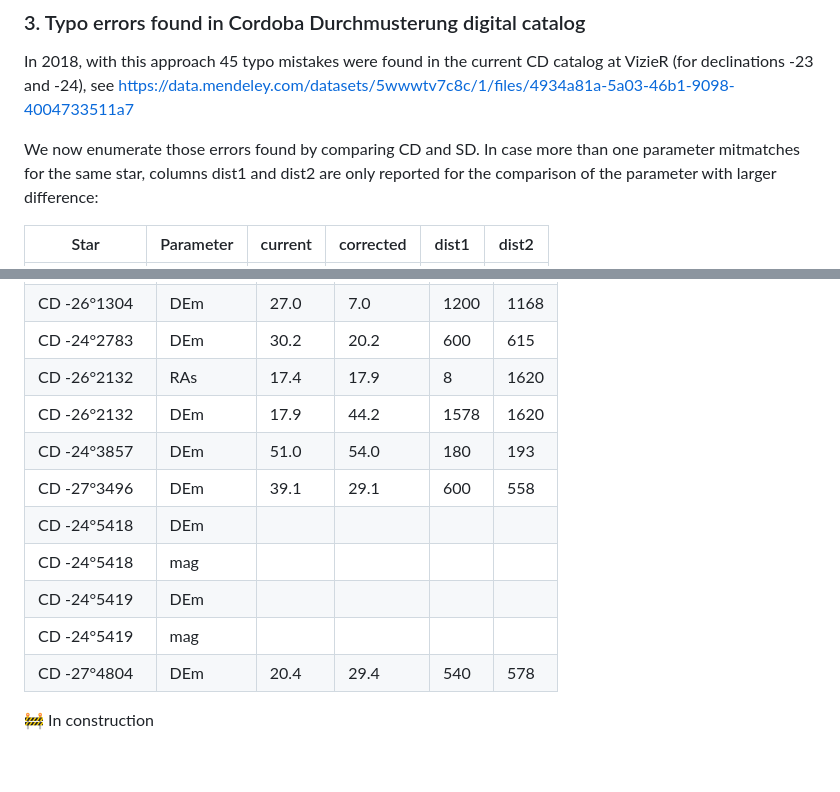
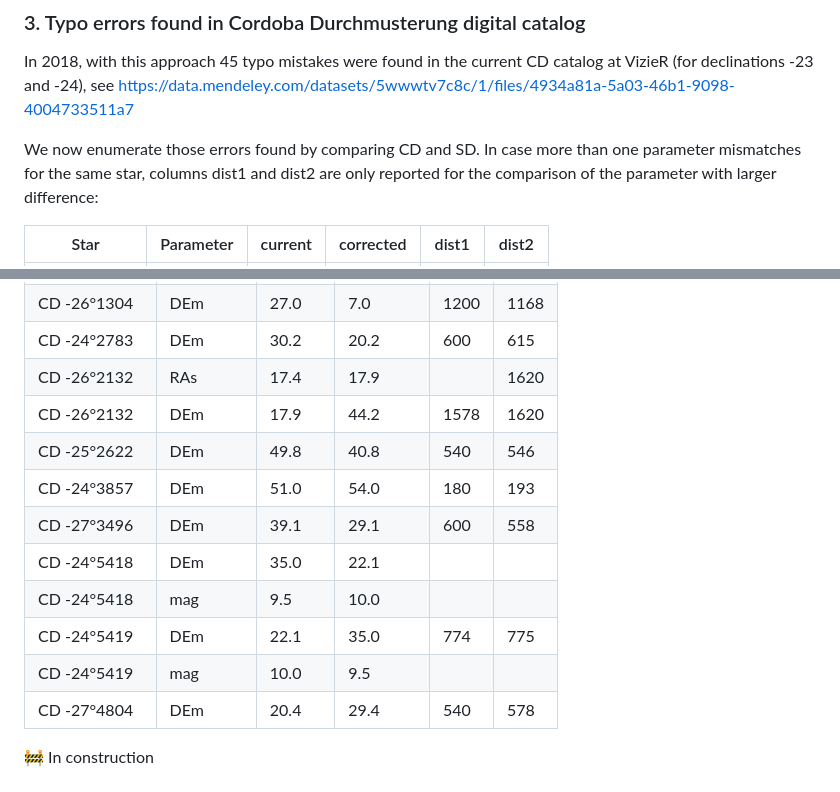
Before and after one commit to aureus123/catalogs, a Markdown page: results/README.md, 2 parts joined by grey strips. Drawn GitHub-style; blank space fills up the shorter version.

Commit message:
results CD

```diff
--- a/results/README.md
+++ b/results/README.md
@@ -50,7 +50,7 @@ But in the printed catalog, it says 19°7'.9, thus leading to a separation of 30
 In 2018, with this approach 45 typo mistakes were found in the current CD catalog at VizieR (for declinations -23 and -24), see https://data.mendeley.com/datasets/5wwwtv7c8c/1/files/4934a81a-5a03-46b1-9098-4004733511a7
 
 We now enumerate those errors found by comparing CD and SD. In case more than
-one parameter mitmatches for the same star, columns dist1 and dist2 are only
+one parameter mismatches for the same star, columns dist1 and dist2 are only
 reported for the comparison of the parameter with larger difference:
 
 | Star | Parameter | current | corrected | dist1 | dist2 |
@@ -68,14 +68,15 @@ We now enumerate those errors found by comparing CD and PPM. We omit those swaps
 | CD -25°16747 | DEm | 21.8 | 24.8 | 180 | 169 |
 | CD -26°1304 | DEm | 27.0 | 7.0 | 1200 | 1168 |
 | CD -24°2783 | DEm | 30.2 | 20.2 | 600 | 615 |
-| CD -26°2132 | RAs | 17.4 | 17.9 | 8 | 1620 |
+| CD -26°2132 | RAs | 17.4 | 17.9 |  | 1620 |
 | CD -26°2132 | DEm | 17.9 | 44.2 | 1578 | 1620 |
+| CD -25°2622 | DEm | 49.8 | 40.8 | 540 | 546 |
 | CD -24°3857 | DEm | 51.0 | 54.0 | 180 | 193 |
 | CD -27°3496 | DEm | 39.1 | 29.1 | 600 | 558 |
-| CD -24°5418 | DEm |  |  |  |  |
-| CD -24°5418 | mag |  |  |  |  |
-| CD -24°5419 | DEm |  |  |  |  |
-| CD -24°5419 | mag |  |  |  |  |
+| CD -24°5418 | DEm | 35.0 | 22.1 |  |  |
+| CD -24°5418 | mag | 9.5 | 10.0 |  |  |
+| CD -24°5419 | DEm | 22.1 | 35.0 | 774 | 775 |
+| CD -24°5419 | mag | 10.0 | 9.5 |  |  |
 | CD -27°4804 | DEm | 20.4 | 29.4 | 540 | 578 |
 
 
```
